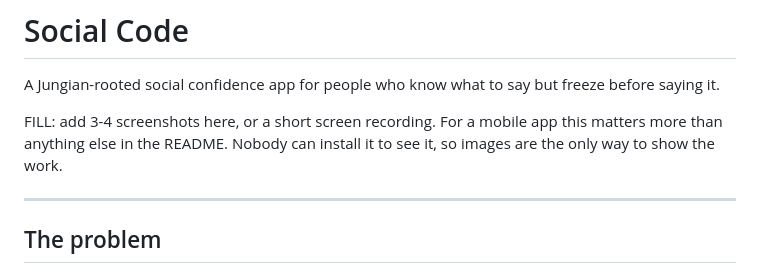
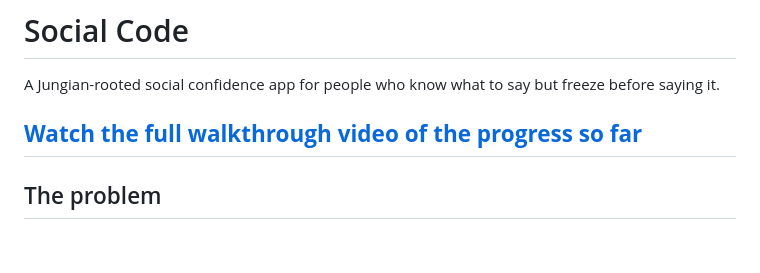
Before and after one commit to Mamaril-Jeremy/Social-Code-Mobile-App, a Markdown page: README.md, the part around the change. Drawn GitHub-style; blank space fills up the shorter version.

```diff
--- a/README.md
+++ b/README.md
@@ -2,8 +2,7 @@
 
 A Jungian-rooted social confidence app for people who know what to say but freeze before saying it.
 
-FILL: add 3-4 screenshots here, or a short screen recording. For a mobile app this matters more than anything else in the README. Nobody can install it to see it, so images are the only way to show the work.
-
+**[Watch the full walkthrough video of the progress so far](https://youtube.com/shorts/KfWAbwCgHGE?feature=share)**
 ---
 
 ## The problem
```
